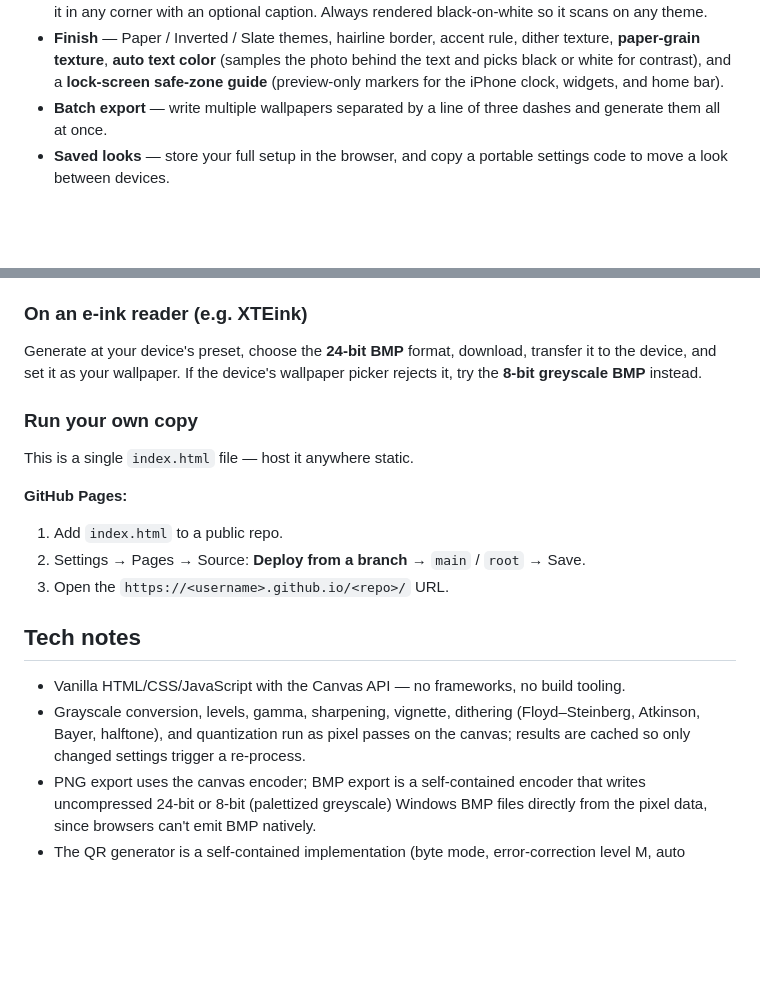
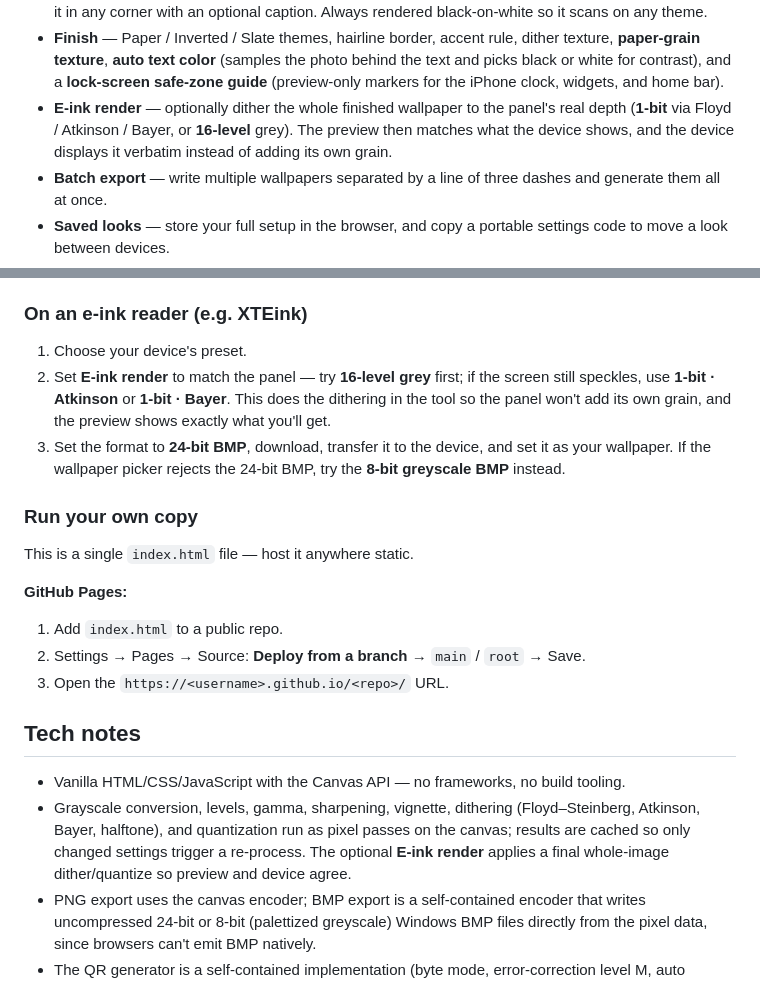
Before and after one commit to GreatSyxsuke/E-Ink-Studio, a Markdown page: README.md, 2 parts joined by grey strips. Rendered like a GitHub page; blank space fills up the shorter version.

```diff
--- a/README.md
+++ b/README.md
@@ -18,6 +18,7 @@ Turn text and photos into high-contrast, grayscale wallpapers sized for e-ink de
   - Fade behind text for legible overlays
 - **QR codes** — turn any URL into a scannable code (self-contained generator, no external library), place it in any corner with an optional caption. Always rendered black-on-white so it scans on any theme.
 - **Finish** — Paper / Inverted / Slate themes, hairline border, accent rule, dither texture, **paper-grain texture**, **auto text color** (samples the photo behind the text and picks black or white for contrast), and a **lock-screen safe-zone guide** (preview-only markers for the iPhone clock, widgets, and home bar).
+- **E-ink render** — optionally dither the whole finished wallpaper to the panel's real depth (**1-bit** via Floyd / Atkinson / Bayer, or **16-level** grey). The preview then matches what the device shows, and the device displays it verbatim instead of adding its own grain.
 - **Batch export** — write multiple wallpapers separated by a line of three dashes and generate them all at once.
 - **Saved looks** — store your full setup in the browser, and copy a portable settings code to move a look between devices.
 - **Export formats** — download as **PNG**, **24-bit BMP**, or **8-bit greyscale BMP**. Many e-ink devices (XTEink among them) will *display* a PNG but only accept a **24-bit BMP** as an actual wallpaper — pick that format for those. Also: open the image in a new tab (for iOS "Save to Photos"), or export the whole tool as a single HTML file.
@@ -47,7 +48,9 @@ Just open the live demo link above in any modern browser.
 Open the hosted URL in **Safari** (not the Files app preview, which won't run the tool's JavaScript). To save a wallpaper: tap **Open image in new tab**, then long-press the PNG and choose **Save to Photos**. Optionally use **Share → Add to Home Screen** for an app-like icon.
 
 ### On an e-ink reader (e.g. XTEink)
-Generate at your device's preset, choose the **24-bit BMP** format, download, transfer it to the device, and set it as your wallpaper. If the device's wallpaper picker rejects it, try the **8-bit greyscale BMP** instead.
+1. Choose your device's preset.
+2. Set **E-ink render** to match the panel — try **16-level grey** first; if the screen still speckles, use **1-bit · Atkinson** or **1-bit · Bayer**. This does the dithering in the tool so the panel won't add its own grain, and the preview shows exactly what you'll get.
+3. Set the format to **24-bit BMP**, download, transfer it to the device, and set it as your wallpaper. If the wallpaper picker rejects the 24-bit BMP, try the **8-bit greyscale BMP** instead.
 
 ### Run your own copy
 This is a single `index.html` file — host it anywhere static.
@@ -60,7 +63,7 @@ This is a single `index.html` file — host it anywhere static.
 ## Tech notes
 
 - Vanilla HTML/CSS/JavaScript with the Canvas API — no frameworks, no build tooling.
-- Grayscale conversion, levels, gamma, sharpening, vignette, dithering (Floyd–Steinberg, Atkinson, Bayer, halftone), and quantization run as pixel passes on the canvas; results are cached so only changed settings trigger a re-process.
+- Grayscale conversion, levels, gamma, sharpening, vignette, dithering (Floyd–Steinberg, Atkinson, Bayer, halftone), and quantization run as pixel passes on the canvas; results are cached so only changed settings trigger a re-process. The optional **E-ink render** applies a final whole-image dither/quantize so preview and device agree.
 - PNG export uses the canvas encoder; BMP export is a self-contained encoder that writes uncompressed 24-bit or 8-bit (palettized greyscale) Windows BMP files directly from the pixel data, since browsers can't emit BMP natively.
 - The QR generator is a self-contained implementation (byte mode, error-correction level M, auto version selection up to v10), based on `qrcode-generator` by Kazuhiko Arase (MIT).
 - Works fully offline once loaded — every asset is inline.
```
Also changed, not shown: other parts of README.md (+1 -1 lines).
